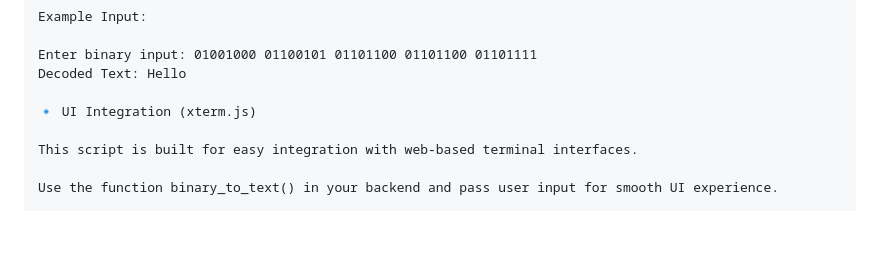
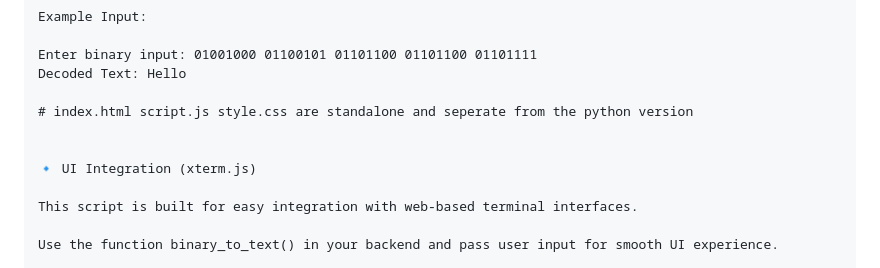
Before and after one commit to Professor-Codephreak/binarytotext, a Markdown page: README.md, the part around the change. Rendered like a GitHub page; blank space fills up the shorter version.

```diff
--- a/README.md
+++ b/README.md
@@ -88,6 +88,9 @@ Example Input:
 Enter binary input: 01001000 01100101 01101100 01101100 01101111
 Decoded Text: Hello
 
+# index.html script.js style.css are standalone and seperate from the python version
+
+
 🔹 UI Integration (xterm.js)
 
 This script is built for easy integration with web-based terminal interfaces.
```
